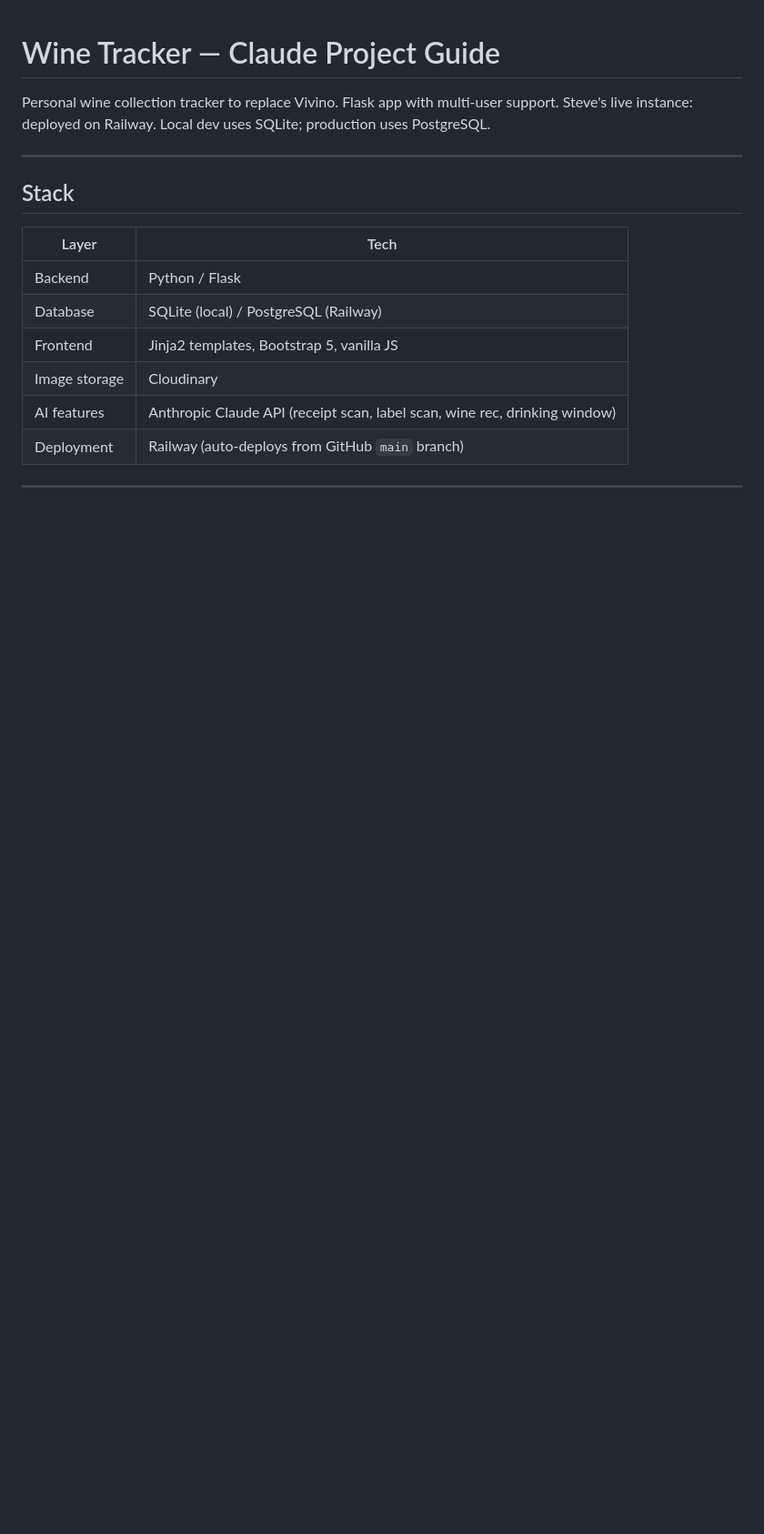
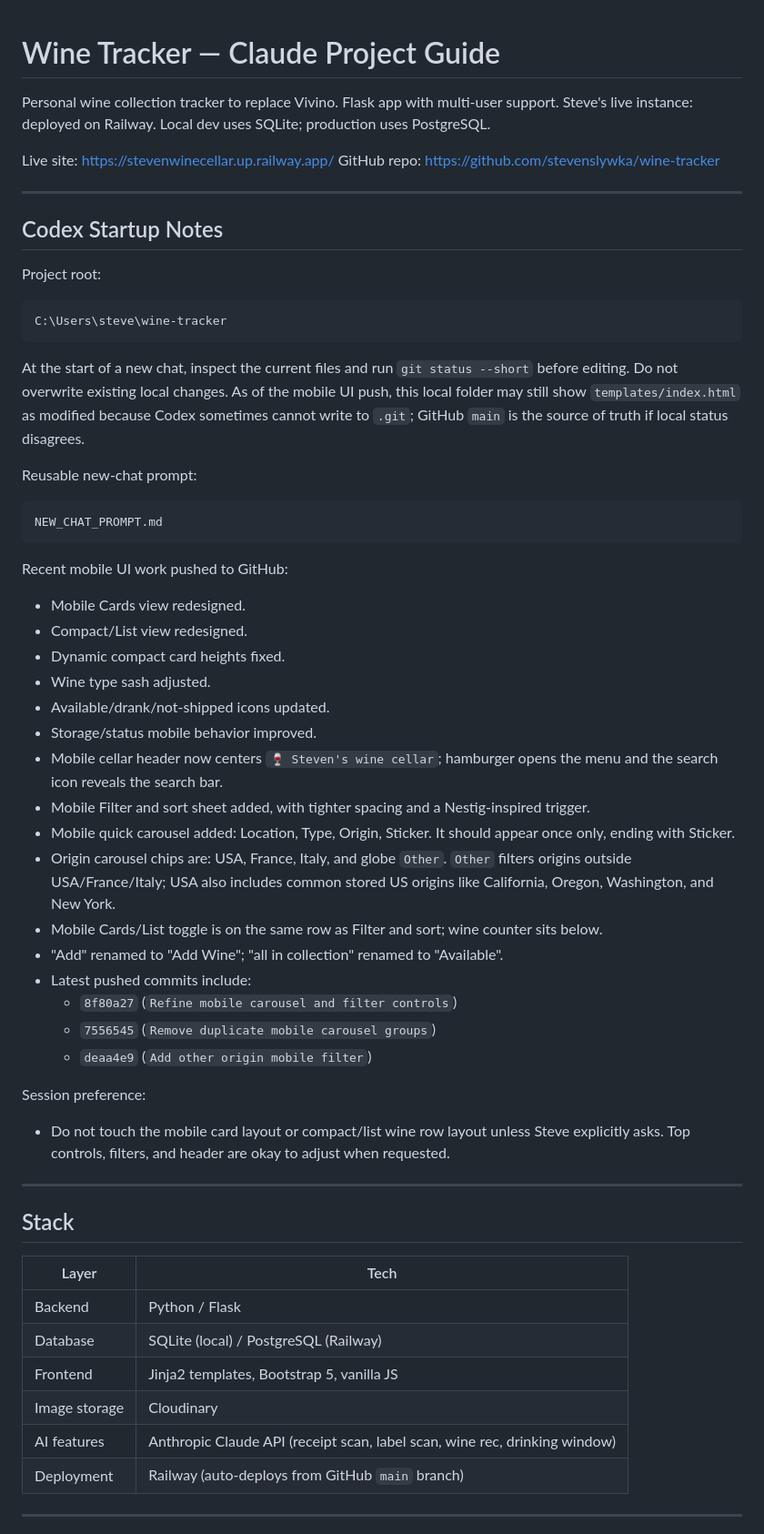
Before and after one commit to stevenslywka/wine-tracker, a Markdown page: CLAUDE.md, the part around one of its changes. Shown at 91% size. GitHub-like rendering; blank space fills up the shorter version.

Commit message:
Update project context docs

````diff
--- a/CLAUDE.md
+++ b/CLAUDE.md
@@ -2,6 +2,46 @@
 
 Personal wine collection tracker to replace Vivino. Flask app with multi-user support.
 Steve's live instance: deployed on Railway. Local dev uses SQLite; production uses PostgreSQL.
+
+Live site: https://stevenwinecellar.up.railway.app/
+GitHub repo: https://github.com/stevenslywka/wine-tracker
+
+---
+
+## Codex Startup Notes
+
+Project root:
+```text
+C:\Users\steve\wine-tracker
+```
+
+At the start of a new chat, inspect the current files and run `git status --short` before editing. Do not overwrite existing local changes. As of the mobile UI push, this local folder may still show `templates/index.html` as modified because Codex sometimes cannot write to `.git`; GitHub `main` is the source of truth if local status disagrees.
+
+Reusable new-chat prompt:
+```text
+NEW_CHAT_PROMPT.md
+```
+
+Recent mobile UI work pushed to GitHub:
+- Mobile Cards view redesigned.
+- Compact/List view redesigned.
+- Dynamic compact card heights fixed.
+- Wine type sash adjusted.
+- Available/drank/not-shipped icons updated.
+- Storage/status mobile behavior improved.
+- Mobile cellar header now centers `🍷 Steven's wine cellar`; hamburger opens the menu and the search icon reveals the search bar.
+- Mobile Filter and sort sheet added, with tighter spacing and a Nestig-inspired trigger.
+- Mobile quick carousel added: Location, Type, Origin, Sticker. It should appear once only, ending with Sticker.
+- Origin carousel chips are: USA, France, Italy, and globe `Other`. `Other` filters origins outside USA/France/Italy; USA also includes common stored US origins like California, Oregon, Washington, and New York.
+- Mobile Cards/List toggle is on the same row as Filter and sort; wine counter sits below.
+- "Add" renamed to "Add Wine"; "all in collection" renamed to "Available".
+- Latest pushed commits include:
+  - `8f80a27` (`Refine mobile carousel and filter controls`)
+  - `7556545` (`Remove duplicate mobile carousel groups`)
+  - `deaa4e9` (`Add other origin mobile filter`)
+
+Session preference:
+- Do not touch the mobile card layout or compact/list wine row layout unless Steve explicitly asks. Top controls, filters, and header are okay to adjust when requested.
 
 ---
 
````
Also changed, not shown: other parts of CLAUDE.md (+25 -0 lines).
